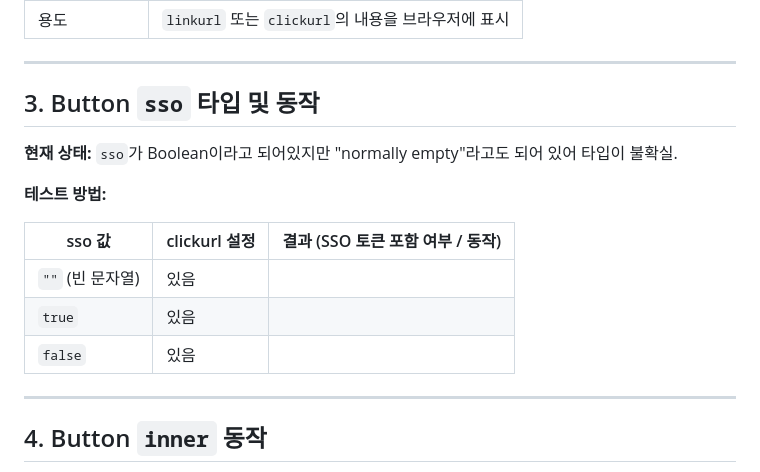
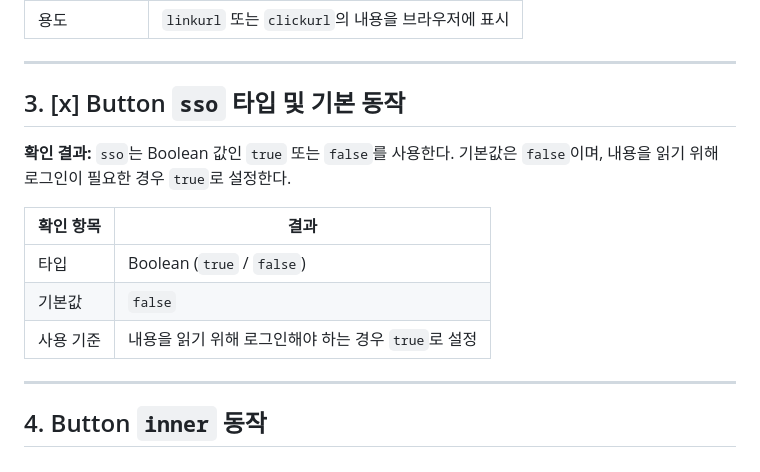
Before and after one commit to DarrenKoi/llm-chatbot, a Markdown page: richnotification_test_checklist.md, the part around the change. Rendered like a GitHub page.

Commit message:
docs: sso 체크리스트 결과 반영

```diff
--- a/richnotification_test_checklist.md
+++ b/richnotification_test_checklist.md
@@ -35,17 +35,16 @@ richnotification_rule.txt 문서를 완성하기 위해 Cube에서 직접 테스
 
 ---
 
-## 3. Button `sso` 타입 및 동작
+## 3. [x] Button `sso` 타입 및 기본 동작
 
-**현재 상태:** `sso`가 Boolean이라고 되어있지만 "normally empty"라고도 되어 있어 타입이 불확실.
+**확인 결과:** `sso`는 Boolean 값인 `true` 또는 `false`를 사용한다.
+기본값은 `false`이며, 내용을 읽기 위해 로그인이 필요한 경우 `true`로 설정한다.
 
-**테스트 방법:**
-
-| sso 값 | clickurl 설정 | 결과 (SSO 토큰 포함 여부 / 동작) |
-|---|---|---|
-| `""` (빈 문자열) | 있음 | |
-| `true` | 있음 | |
-| `false` | 있음 | |
+| 확인 항목 | 결과 |
+|---|---|
+| 타입 | Boolean (`true` / `false`) |
+| 기본값 | `false` |
+| 사용 기준 | 내용을 읽기 위해 로그인해야 하는 경우 `true`로 설정 |
 
 ---
 
```
